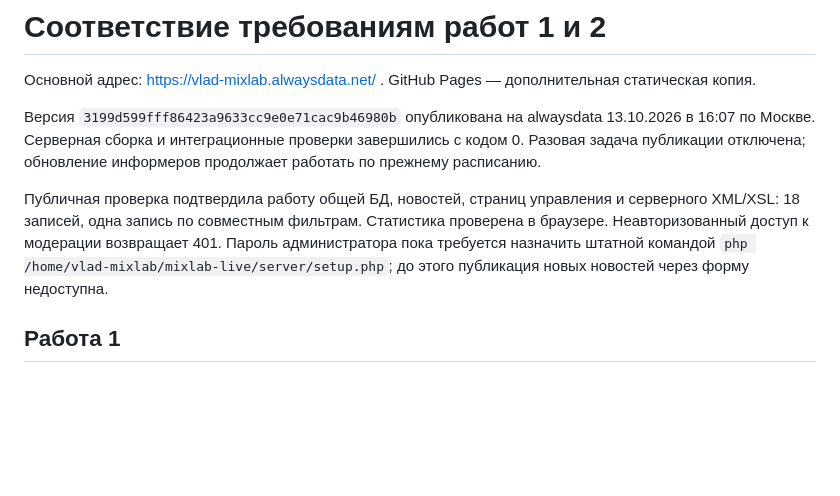
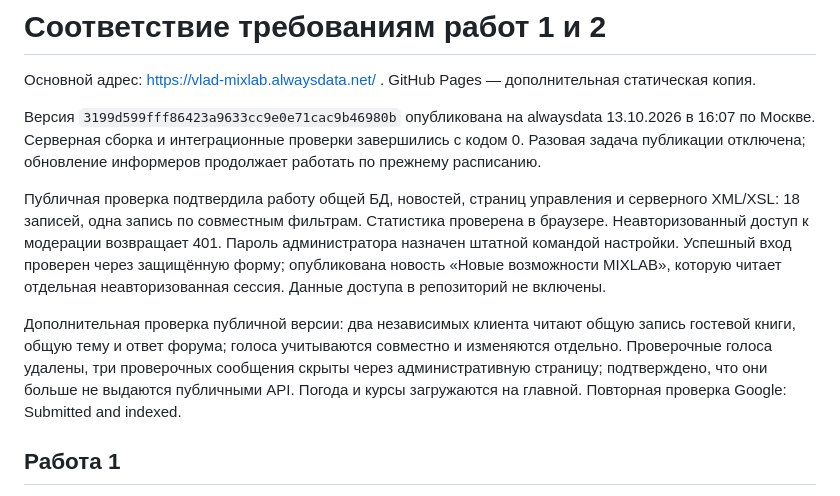
Before and after one commit to vladislafkalinichenko/KalinichenkoVD.github.io, a Markdown page: LABS.md, the part around the change. Rendered like a GitHub page; blank space fills up the shorter version.

Commit message:
Подтвердить настройку администратора и проверку общих сервисов в интернете

```diff
--- a/LABS.md
+++ b/LABS.md
@@ -4,7 +4,9 @@
 
 Версия `3199d599fff86423a9633cc9e0e71cac9b46980b` опубликована на alwaysdata 13.10.2026 в 16:07 по Москве. Серверная сборка и интеграционные проверки завершились с кодом 0. Разовая задача публикации отключена; обновление информеров продолжает работать по прежнему расписанию.
 
-Публичная проверка подтвердила работу общей БД, новостей, страниц управления и серверного XML/XSL: 18 записей, одна запись по совместным фильтрам. Статистика проверена в браузере. Неавторизованный доступ к модерации возвращает 401. Пароль администратора пока требуется назначить штатной командой `php /home/vlad-mixlab/mixlab-live/server/setup.php`; до этого публикация новых новостей через форму недоступна.
+Публичная проверка подтвердила работу общей БД, новостей, страниц управления и серверного XML/XSL: 18 записей, одна запись по совместным фильтрам. Статистика проверена в браузере. Неавторизованный доступ к модерации возвращает 401. Пароль администратора назначен штатной командой настройки. Успешный вход проверен через защищённую форму; опубликована новость «Новые возможности MIXLAB», которую читает отдельная неавторизованная сессия. Данные доступа в репозиторий не включены.
+
+Дополнительная проверка публичной версии: два независимых клиента читают общую запись гостевой книги, общую тему и ответ форума; голоса учитываются совместно и изменяются отдельно. Проверочные голоса удалены, три проверочных сообщения скрыты через административную страницу; подтверждено, что они больше не выдаются публичными API. Погода и курсы загружаются на главной. Повторная проверка Google: Submitted and indexed.
 
 ## Работа 1
 
```
